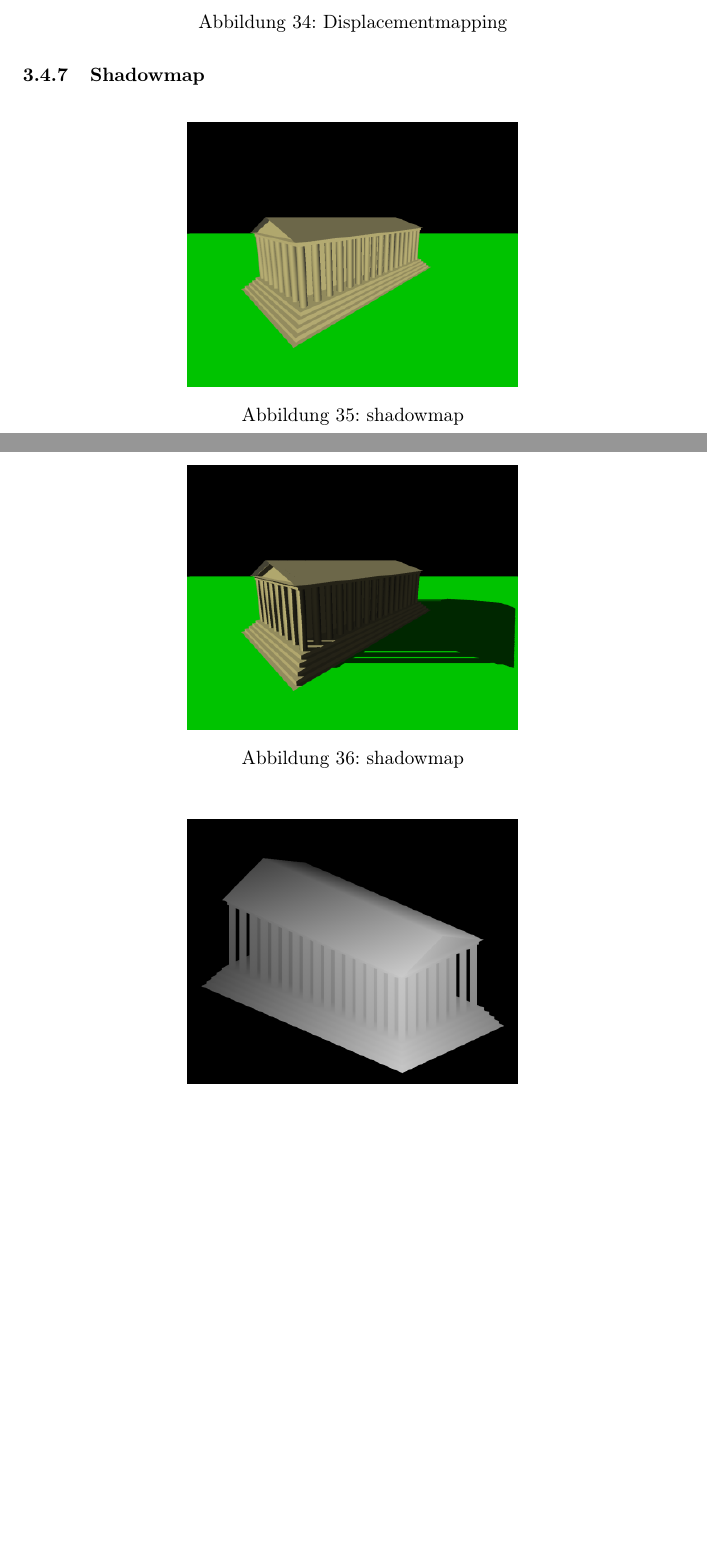
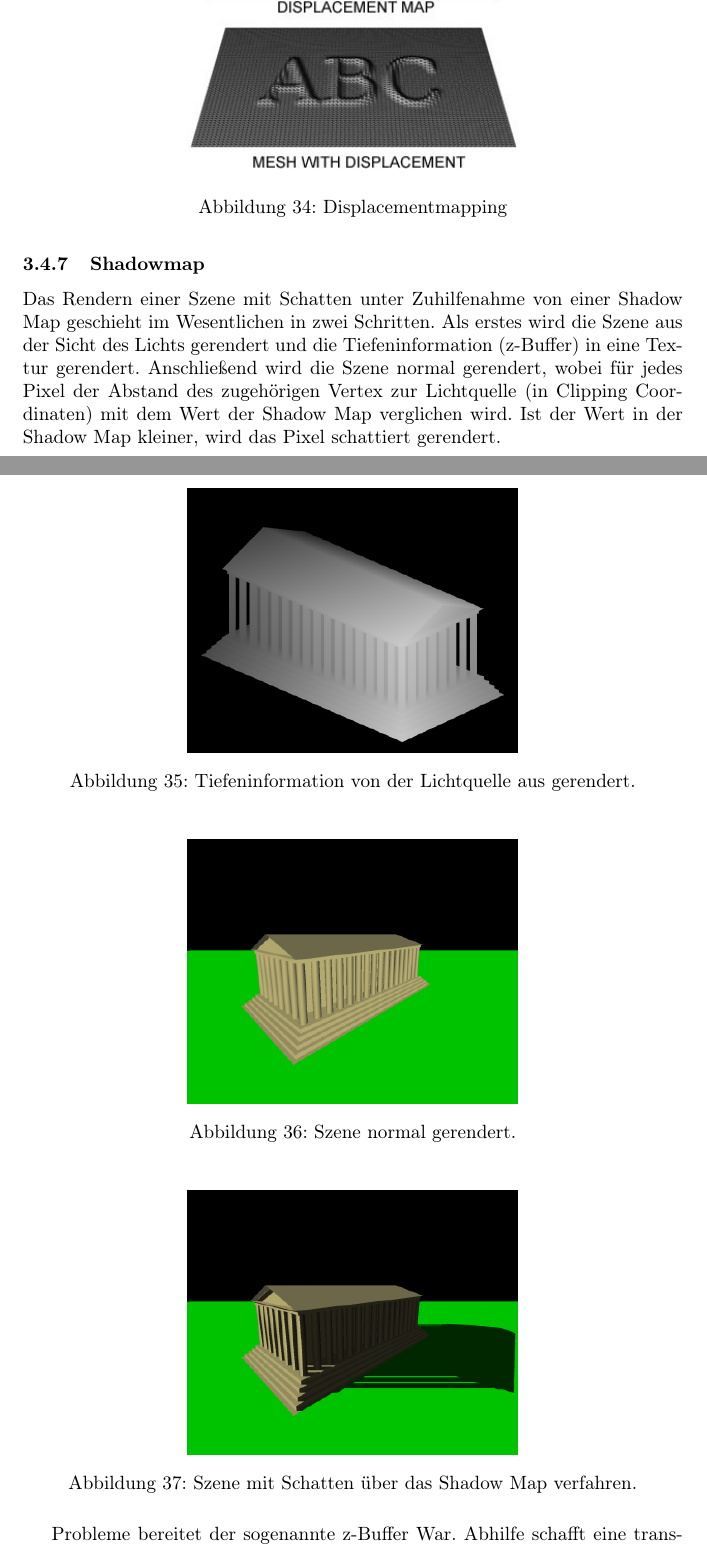
Before and after one commit to johannes-riesterer/computergrafik_skript, a LaTeX document (computergrafik.tex, which reads content/30_realtime_opengl.tex): two parts of pages 45 and 46 of 53, joined at a grey line, cut so that both start at the same text, the shorter picture padded with empty space. Compiled offline with pdfLaTeX.

Commit message:
shadow map displacement

```diff
--- a/content/30_realtime_opengl.tex
+++ b/content/30_realtime_opengl.tex
@@ -455,28 +458,31 @@ Bumps werfen keine Schatten aufeinander.
 
 
 \subsubsection{Shadowmap}
+Das Rendern einer Szene mit Schatten unter Zuhilfenahme von einer Shadow Map geschieht im Wesentlichen in zwei Schritten. Als erstes wird die Szene aus der Sicht des Lichts gerendert und die Tiefeninformation (z-Buffer) in eine Textur gerendert. Anschließend wird die Szene normal gerendert, wobei für jedes Pixel  der Abstand des zugehörigen Vertex zur Lichtquelle (in Clipping Coordinaten) mit dem Wert der Shadow Map verglichen wird. Ist der Wert in der Shadow Map kleiner, wird  das Pixel schattiert gerendert.
+\begin{figure}[H]
+    \centering
+    \includegraphics[width=0.5\textwidth]{images/sm_zb.png}
+    \caption{Tiefeninformation von der Lichtquelle aus gerendert.} %TODO: fix caption&label
+    \label{fig:shadowmap3}
+\end{figure}
+
+
+
 \begin{figure}[H]
     \centering
     \includegraphics[width=0.5\textwidth]{images/sm_ns.png}
-    \caption{shadowmap} %TODO: fix caption&label
+    \caption{Szene normal gerendert.} %TODO: fix caption&label
     \label{fig:shadowmap1}
 \end{figure}
 
 \begin{figure}[H]
     \centering
     \includegraphics[width=0.5\textwidth]{images/sm_ws.png}
-    \caption{shadowmap} %TODO: fix caption&label
+    \caption{Szene mit Schatten über das Shadow Map verfahren.} %TODO: fix caption&label
     \label{fig:shadowmap2}
 \end{figure}
 
-\begin{figure}[H]
-    \centering
-    \includegraphics[width=0.5\textwidth]{images/sm_zb.png}
-    \caption{shadowmap} %TODO: fix caption&label
-    \label{fig:shadowmap3}
-\end{figure}
-
-
+Probleme bereitet der sogenannte z-Buffer War. Abhilfe schafft eine transformation der z-Buffer-Werte durch eine geeignete Funktion.
 
 
 
```
Also changed, not shown: content/30_realtime_opengl.tex (5 more changed lines).
